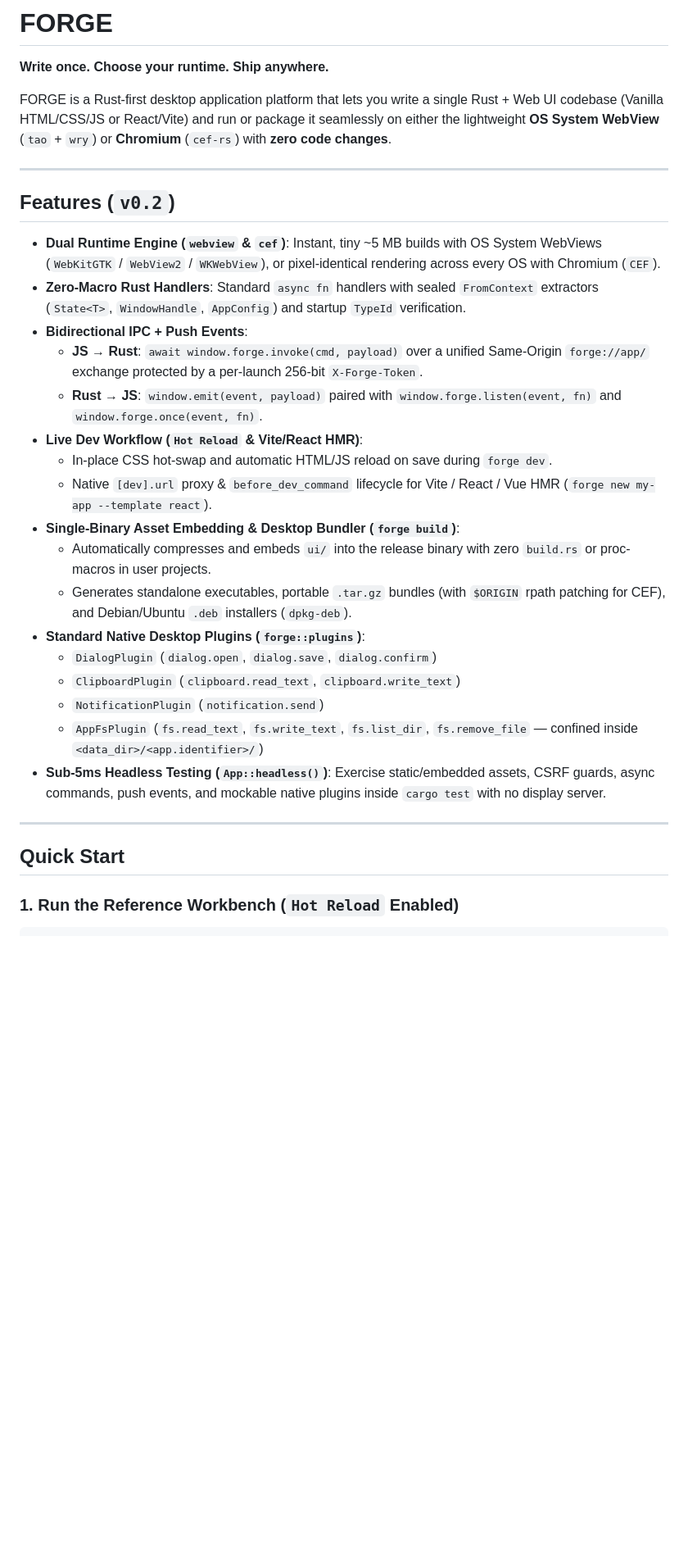
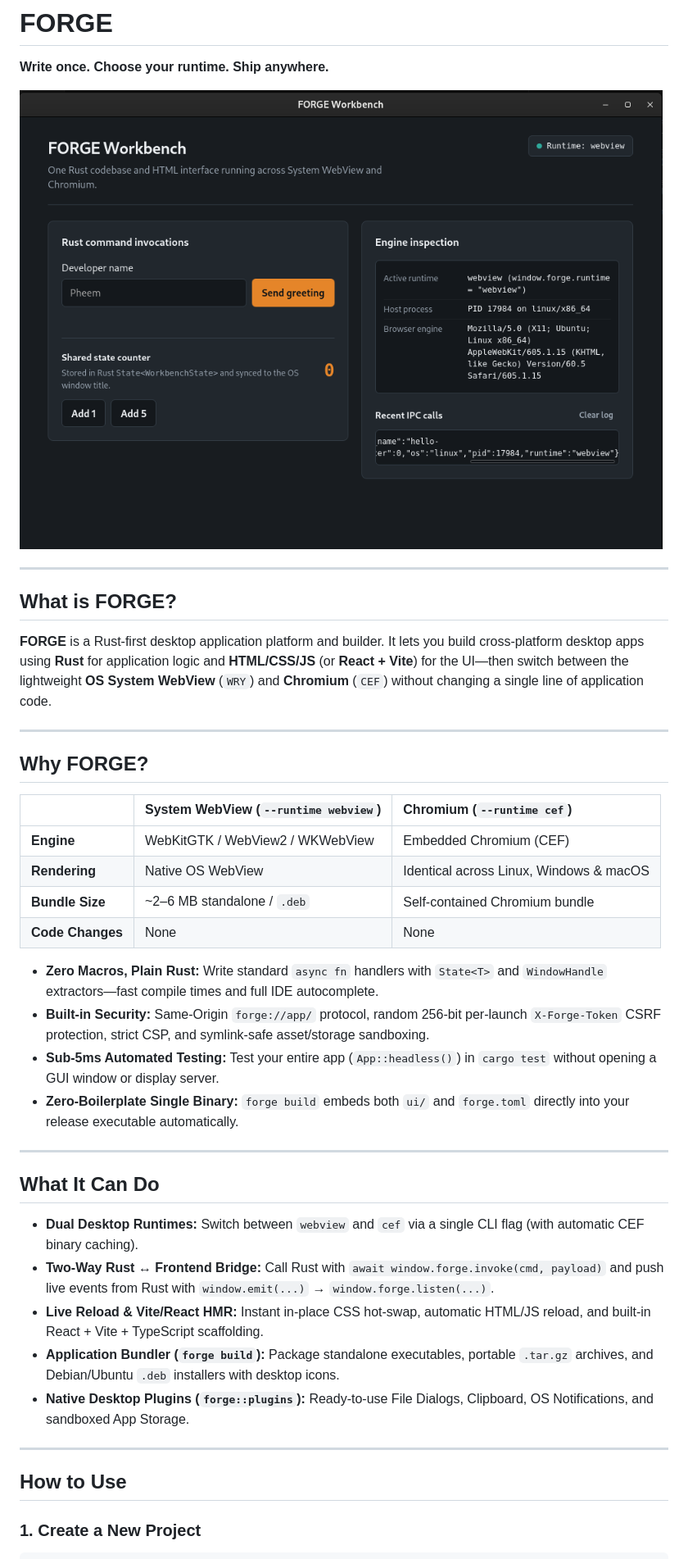
Before and after one commit to Pheem49/FORGE, a Markdown page: README.md, the part around one of its changes. Shown at 82% size. Drawn GitHub-style; pictures changed too: docs/assets/forge-workbench.png (added); blank space fills up the shorter version.

Commit message:
docs: add AGENTS.md, RELEASE_NOTES.md, and refresh README with screenshot

````diff
--- a/README.md
+++ b/README.md
@@ -2,34 +2,44 @@
 
 **Write once. Choose your runtime. Ship anywhere.**
 
-FORGE is a Rust-first desktop application platform that lets you write a single Rust + Web UI codebase (Vanilla HTML/CSS/JS or React/Vite) and run or package it seamlessly on either the lightweight **OS System WebView** (`tao` + `wry`) or **Chromium** (`cef-rs`) with **zero code changes**.
+![FORGE Workbench](docs/assets/forge-workbench.png)
 
 ---
 
-## Features (`v0.2`)
+## What is FORGE?
 
-- **Dual Runtime Engine (`webview` & `cef`)**: Instant, tiny ~5 MB builds with OS System WebViews (`WebKitGTK` / `WebView2` / `WKWebView`), or pixel-identical rendering across every OS with Chromium (`CEF`).
-- **Zero-Macro Rust Handlers**: Standard `async fn` handlers with sealed `FromContext` extractors (`State<T>`, `WindowHandle`, `AppConfig`) and startup `TypeId` verification.
-- **Bidirectional IPC + Push Events**:
-  - **JS → Rust**: `await window.forge.invoke(cmd, payload)` over a unified Same-Origin `forge://app/` exchange protected by a per-launch 256-bit `X-Forge-Token`.
-  - **Rust → JS**: `window.emit(event, payload)` paired with `window.forge.listen(event, fn)` and `window.forge.once(event, fn)`.
-- **Live Dev Workflow (`Hot Reload` & Vite/React HMR)**:
-  - In-place CSS hot-swap and automatic HTML/JS reload on save during `forge dev`.
-  - Native `[dev].url` proxy & `before_dev_command` lifecycle for Vite / React / Vue HMR (`forge new my-app --template react`).
-- **Single-Binary Asset Embedding & Desktop Bundler (`forge build`)**:
-  - Automatically compresses and embeds `ui/` into the release binary with zero `build.rs` or proc-macros in user projects.
-  - Generates standalone executables, portable `.tar.gz` bundles (with `$ORIGIN` rpath patching for CEF), and Debian/Ubuntu `.deb` installers (`dpkg-deb`).
-- **Standard Native Desktop Plugins (`forge::plugins`)**:
-  - `DialogPlugin` (`dialog.open`, `dialog.save`, `dialog.confirm`)
-  - `ClipboardPlugin` (`clipboard.read_text`, `clipboard.write_text`)
-  - `NotificationPlugin` (`notification.send`)
-  - `AppFsPlugin` (`fs.read_text`, `fs.write_text`, `fs.list_dir`, `fs.remove_file` — confined inside `<data_dir>/<app.identifier>/`)
-- **Sub-5ms Headless Testing (`App::headless()`)**: Exercise static/embedded assets, CSRF guards, async commands, push events, and mockable native plugins inside `cargo test` with no display server.
+**FORGE** is a Rust-first desktop application platform and builder. It lets you build cross-platform desktop apps using **Rust** for application logic and **HTML/CSS/JS** (or **React + Vite**) for the UI—then switch between the lightweight **OS System WebView** (`WRY`) and **Chromium** (`CEF`) without changing a single line of application code.
 
 ---
 
-## Quick Start
+## Why FORGE?
 
-### 1. Run the Reference Workbench (`Hot Reload` Enabled)
+| | System WebView (`--runtime webview`) | Chromium (`--runtime cef`) |
+| :--- | :--- | :--- |
+| **Engine** | WebKitGTK / WebView2 / WKWebView | Embedded Chromium (CEF) |
+| **Rendering** | Native OS WebView | Identical across Linux, Windows & macOS |
+| **Bundle Size** | ~2–6 MB standalone / `.deb` | Self-contained Chromium bundle |
+| **Code Changes** | None | None |
+
+* **Zero Macros, Plain Rust:** Write standard `async fn` handlers with `State<T>` and `WindowHandle` extractors—fast compile times and full IDE autocomplete.
+* **Built-in Security:** Same-Origin `forge://app/` protocol, random 256-bit per-launch `X-Forge-Token` CSRF protection, strict CSP, and symlink-safe asset/storage sandboxing.
+* **Sub-5ms Automated Testing:** Test your entire app (`App::headless()`) in `cargo test` without opening a GUI window or display server.
+* **Zero-Boilerplate Single Binary:** `forge build` embeds both `ui/` and `forge.toml` directly into your release executable automatically.
+
+---
+
+## What It Can Do
+
+* **Dual Desktop Runtimes:** Switch between `webview` and `cef` via a single CLI flag (with automatic CEF binary caching).
+* **Two-Way Rust ↔ Frontend Bridge:** Call Rust with `await window.forge.invoke(cmd, payload)` and push live events from Rust with `window.emit(...)` → `window.forge.listen(...)`.
+* **Live Reload & Vite/React HMR:** Instant in-place CSS hot-swap, automatic HTML/JS reload, and built-in React + Vite + TypeScript scaffolding.
+* **Application Bundler (`forge build`):** Package standalone executables, portable `.tar.gz` archives, and Debian/Ubuntu `.deb` installers with desktop icons.
+* **Native Desktop Plugins (`forge::plugins`):** Ready-to-use File Dialogs, Clipboard, OS Notifications, and sandboxed App Storage.
+
+---
+
+## How to Use
+
+### 1. Create a New Project
 
 ```bash
````
Also changed, not shown: other parts of README.md (+49 -19 lines), AGENTS.md (added, +66 -0 lines), RELEASE_NOTES.md (added, +54 -0 lines).
